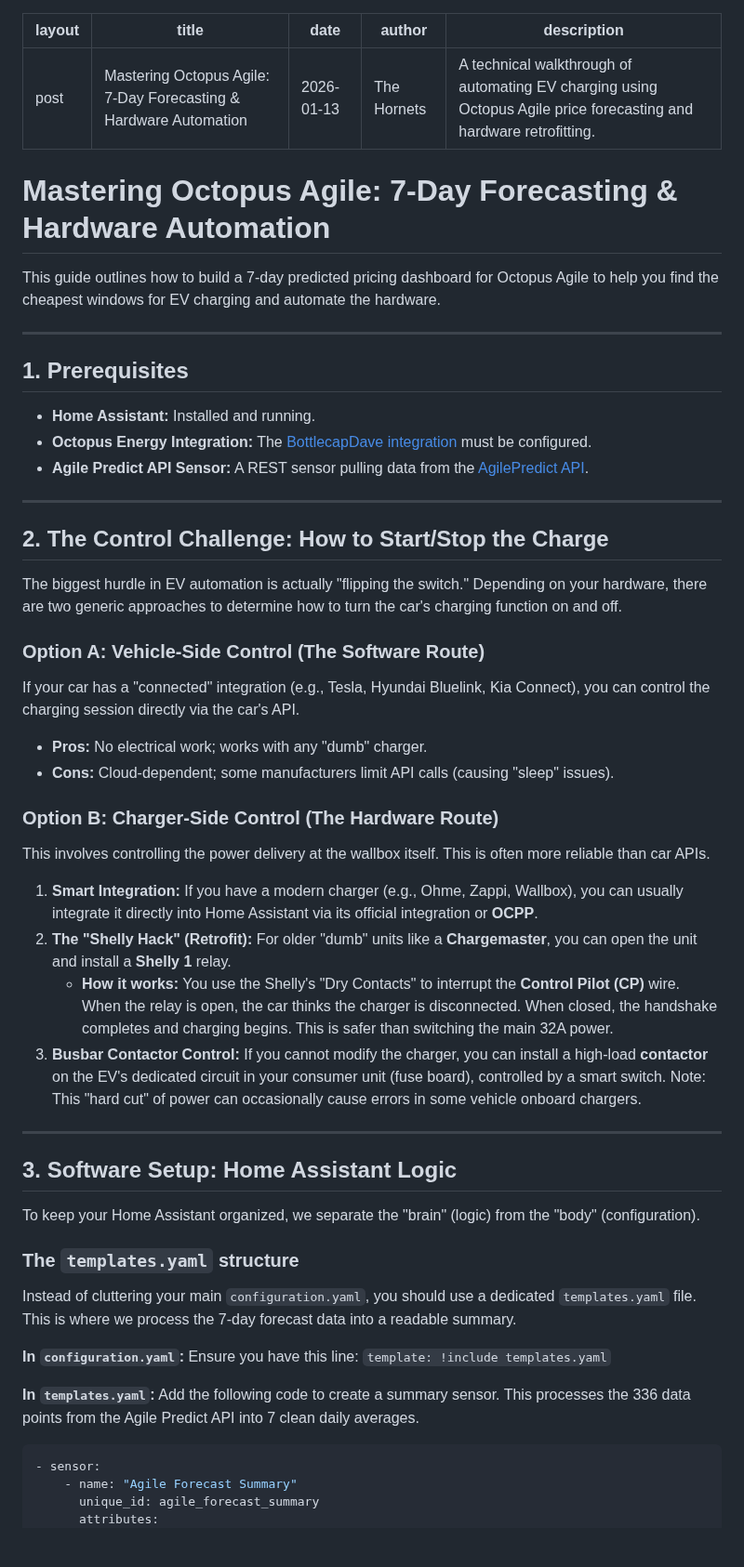
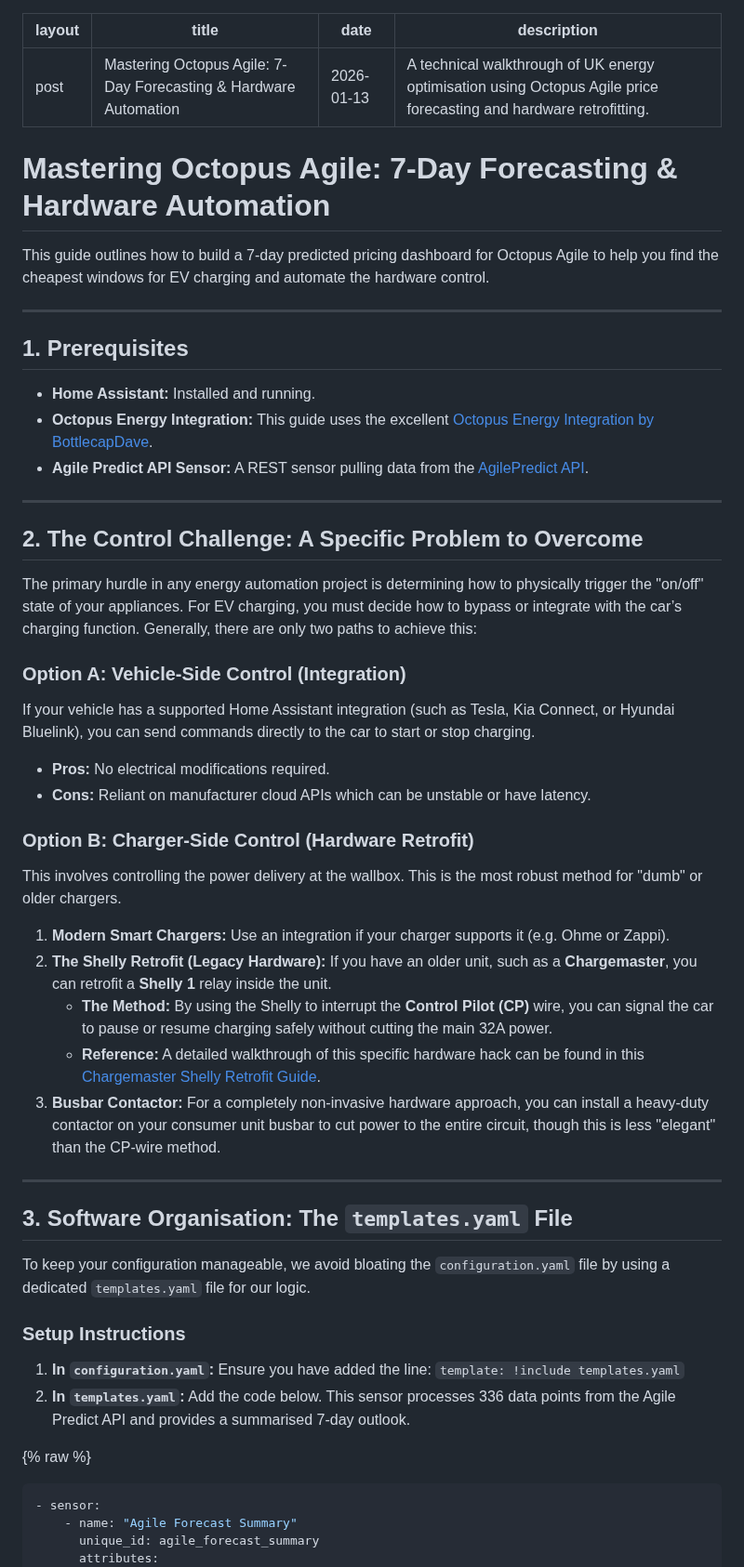
Before and after one commit to deadphill/agile-best-rate-charging, a Markdown page: guides/octopus-agile.md, the part around one of its changes. Shown at 93% size. Rendered like a GitHub page; blank space fills up the shorter version.

````diff
--- a/guides/octopus-agile.md
+++ b/guides/octopus-agile.md
@@ -2,54 +2,49 @@
 layout: post
 title: "Mastering Octopus Agile: 7-Day Forecasting & Hardware Automation"
 date: 2026-01-13
-author: "The Hornets"
-description: "A technical walkthrough of automating EV charging using Octopus Agile price forecasting and hardware retrofitting."
+
+description: "A technical walkthrough of UK energy optimisation using Octopus Agile price forecasting and hardware retrofitting."
 ---
 
 # Mastering Octopus Agile: 7-Day Forecasting & Hardware Automation
 
-This guide outlines how to build a 7-day predicted pricing dashboard for Octopus Agile to help you find the cheapest windows for EV charging and automate the hardware.
+This guide outlines how to build a 7-day predicted pricing dashboard for Octopus Agile to help you find the cheapest windows for EV charging and automate the hardware control.
 
 ---
 
 ## 1. Prerequisites
 * **Home Assistant:** Installed and running.
-* **Octopus Energy Integration:** The [BottlecapDave integration](https://github.com/BottlecapDave/HomeAssistant-OctopusEnergy) must be configured.
+* **Octopus Energy Integration:** This guide uses the excellent [Octopus Energy Integration by BottlecapDave](https://github.com/BottlecapDave/HomeAssistant-OctopusEnergy).
 * **Agile Predict API Sensor:** A REST sensor pulling data from the [AgilePredict API](https://agilepredict.com/).
 
 ---
 
-## 2. The Control Challenge: How to Start/Stop the Charge
-The biggest hurdle in EV automation is actually "flipping the switch." Depending on your hardware, there are two generic approaches to determine how to turn the car's charging function on and off.
+## 2. The Control Challenge: A Specific Problem to Overcome
+The primary hurdle in any energy automation project is determining how to physically trigger the "on/off" state of your appliances. For EV charging, you must decide how to bypass or integrate with the car’s charging function. Generally, there are only two paths to achieve this:
 
-### Option A: Vehicle-Side Control (The Software Route)
-If your car has a "connected" integration (e.g., Tesla, Hyundai Bluelink, Kia Connect), you can control the charging session directly via the car's API.
-* **Pros:** No electrical work; works with any "dumb" charger.
-* **Cons:** Cloud-dependent; some manufacturers limit API calls (causing "sleep" issues).
+### Option A: Vehicle-Side Control (Integration)
+If your vehicle has a supported Home Assistant integration (such as Tesla, Kia Connect, or Hyundai Bluelink), you can send commands directly to the car to start or stop charging.
+* **Pros:** No electrical modifications required.
+* **Cons:** Reliant on manufacturer cloud APIs which can be unstable or have latency.
 
-### Option B: Charger-Side Control (The Hardware Route)
-This involves controlling the power delivery at the wallbox itself. This is often more reliable than car APIs.
-
-1.  **Smart Integration:** If you have a modern charger (e.g., Ohme, Zappi, Wallbox), you can usually integrate it directly into Home Assistant via its official integration or **OCPP**.
-2.  **The "Shelly Hack" (Retrofit):** For older "dumb" units like a **Chargemaster**, you can open the unit and install a **Shelly 1** relay.
-    * **How it works:** You use the Shelly's "Dry Contacts" to interrupt the **Control Pilot (CP)** wire. When the relay is open, the car thinks the charger is disconnected. When closed, the handshake completes and charging begins. This is safer than switching the main 32A power.
-3.  **Busbar Contactor Control:** If you cannot modify the charger, you can install a high-load **contactor** on the EV's dedicated circuit in your consumer unit (fuse board), controlled by a smart switch. Note: This "hard cut" of power can occasionally cause errors in some vehicle onboard chargers.
+### Option B: Charger-Side Control (Hardware Retrofit)
+This involves controlling the power delivery at the wallbox. This is the most robust method for "dumb" or older chargers.
+1.  **Modern Smart Chargers:** Use an integration if your charger supports it (e.g. Ohme or Zappi).
+2.  **The Shelly Retrofit (Legacy Hardware):** If you have an older unit, such as a **Chargemaster**, you can retrofit a **Shelly 1** relay inside the unit.
+    * **The Method:** By using the Shelly to interrupt the **Control Pilot (CP)** wire, you can signal the car to pause or resume charging safely without cutting the main 32A power.
+    * **Reference:** A detailed walkthrough of this specific hardware hack can be found in this [Chargemaster Shelly Retrofit Guide](https://github.com/p-shane/chargemaster-shelly-mod).
+3.  **Busbar Contactor:** For a completely non-invasive hardware approach, you can install a heavy-duty contactor on your consumer unit busbar to cut power to the entire circuit, though this is less "elegant" than the CP-wire method.
 
 ---
 
-## 3. Software Setup: Home Assistant Logic
-To keep your Home Assistant organized, we separate the "brain" (logic) from the "body" (configuration).
+## 3. Software Organisation: The `templates.yaml` File
+To keep your configuration manageable, we avoid bloating the `configuration.yaml` file by using a dedicated `templates.yaml` file for our logic.
 
-### The `templates.yaml` structure
-Instead of cluttering your main `configuration.yaml`, you should use a dedicated `templates.yaml` file. This is where we process the 7-day forecast data into a readable summary.
+### Setup Instructions
+1.  **In `configuration.yaml`:** Ensure you have added the line: `template: !include templates.yaml`
+2.  **In `templates.yaml`:** Add the code below. This sensor processes 336 data points from the Agile Predict API and provides a summarised 7-day outlook.
 
-**In `configuration.yaml`:**
-Ensure you have this line: `template: !include templates.yaml`
-
-**In `templates.yaml`:**
-Add the following code to create a summary sensor. This processes the 336 data points from the Agile Predict API into 7 clean daily averages.
-
-
+{% raw %}
 ```yaml
 - sensor:
     - name: "Agile Forecast Summary"
````
Also changed, not shown: other parts of guides/octopus-agile.md (+8 -4 lines).
